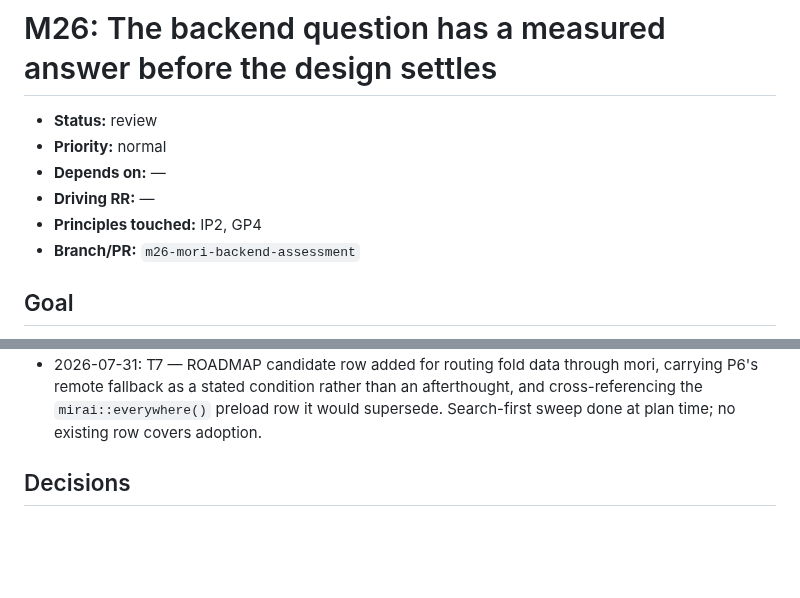
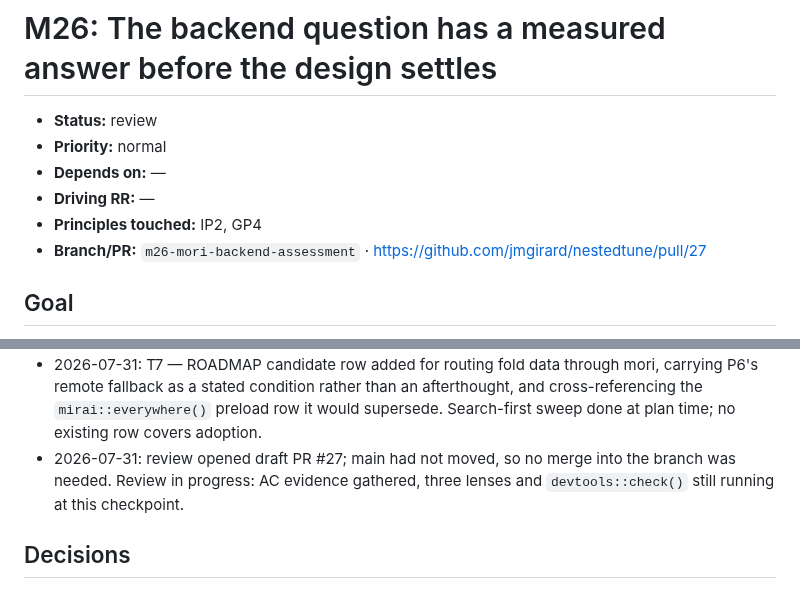
Before and after one commit to jmgirard/nestedtune, a Markdown page: cairn/milestones/M26-mori-backend-assessment.md, 2 parts joined by grey strips. Drawn GitHub-style; blank space fills up the shorter version.

Commit message:
M26 review checkpoint: PR #27 opened
Draft PR recorded in the milestone header. Review in progress — criterion
evidence gathered, three fresh-context lenses and devtools::check() still
running at this checkpoint.

Co-Authored-By: Claude Opus 5 <noreply@anthropic.com>

```diff
--- a/cairn/milestones/M26-mori-backend-assessment.md
+++ b/cairn/milestones/M26-mori-backend-assessment.md
@@ -5,7 +5,7 @@
 - **Depends on:** —
 - **Driving RR:** —
 - **Principles touched:** IP2, GP4
-- **Branch/PR:** `m26-mori-backend-assessment`
+- **Branch/PR:** `m26-mori-backend-assessment` · https://github.com/jmgirard/nestedtune/pull/27
 
 ## Goal
 
@@ -106,6 +106,7 @@ shape → M27.
 - 2026-07-31: T6 — `benchmarks/tune-1188-mori-findings.md` drafted and unposted, following through on the mori offer in `tune-969-reply-2.md`. Every claim marked [measured] or [inferred]; written without em dashes per the standing request (checked mechanically). It leads with the two caveats rather than the 13.5x, because the ratio alone invites the deletion reading P6 rules out.
 - 2026-07-31: T7 — `devtools::test()` clean on the branch: FAIL 0 | WARN 0 | SKIP 0 | PASS 1615 (the `step_pca()` errors in the output are the deliberate failed-fold fixtures). No `R/` file was touched by this milestone, so the suite is the same one main carries; it is run as evidence that the branch changed nothing, not that anything new is covered.
 - 2026-07-31: T7 — ROADMAP candidate row added for routing fold data through mori, carrying P6's remote fallback as a stated condition rather than an afterthought, and cross-referencing the `mirai::everywhere()` preload row it would supersede. Search-first sweep done at plan time; no existing row covers adoption.
+- 2026-07-31: review opened draft PR #27; main had not moved, so no merge into the branch was needed. Review in progress: AC evidence gathered, three lenses and `devtools::check()` still running at this checkpoint.
 
 ## Decisions
 
```
